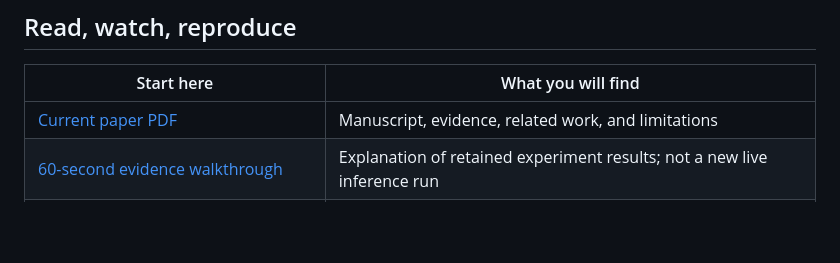
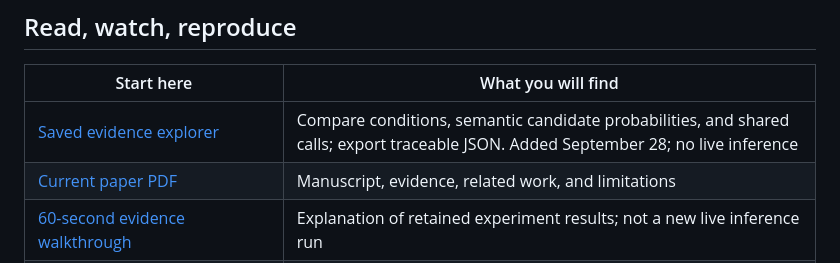
Before and after one commit to UpHash-Network/mini-jev, a Markdown page: README.md, the part around the change. Drawn GitHub-style; blank space fills up the shorter version.

```diff
--- a/README.md
+++ b/README.md
@@ -12,6 +12,7 @@ Mini Jev turns a state and explicit criteria into a categorical **Choice**, the
 
 | Start here | What you will find |
 |---|---|
+| [Saved evidence explorer](https://uphash-network.github.io/mini-jev/explorer/) | Compare conditions, semantic candidate probabilities, and shared calls; export traceable JSON. Added September 28; no live inference |
 | [Current paper PDF](https://uphash-network.github.io/mini-jev/assets/Mini_Jev_Manuscript.pdf) | Manuscript, evidence, related work, and limitations |
 | [60-second evidence walkthrough](https://uphash-network.github.io/mini-jev/#demo) | Explanation of retained experiment results; not a new live inference run |
 | [Full interface recording](https://uphash-network.github.io/mini-jev/assets/Mini_Jev_Demonstration.mp4) | 145-second captioned recording of the local workbench; an earlier branch caption is retained |
```
Also changed, not shown: README.ja.md (+1 -0 lines).
